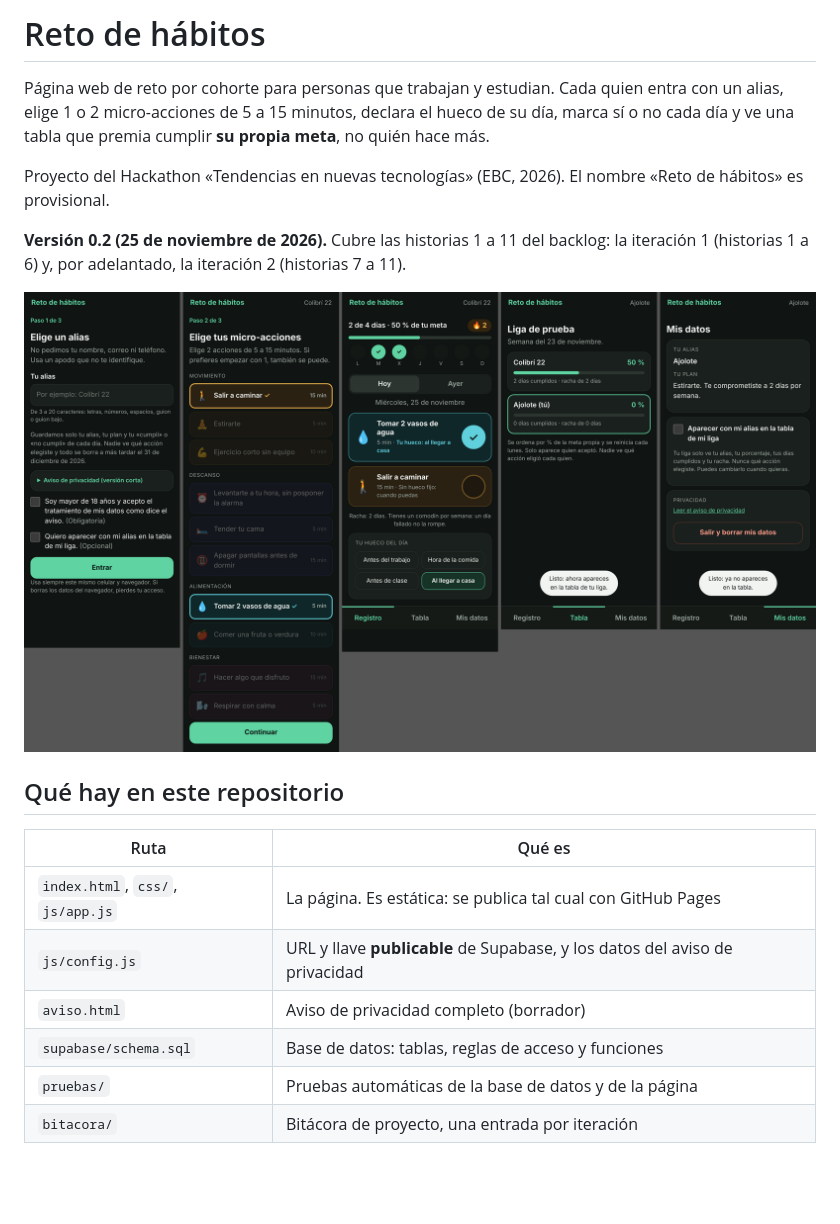
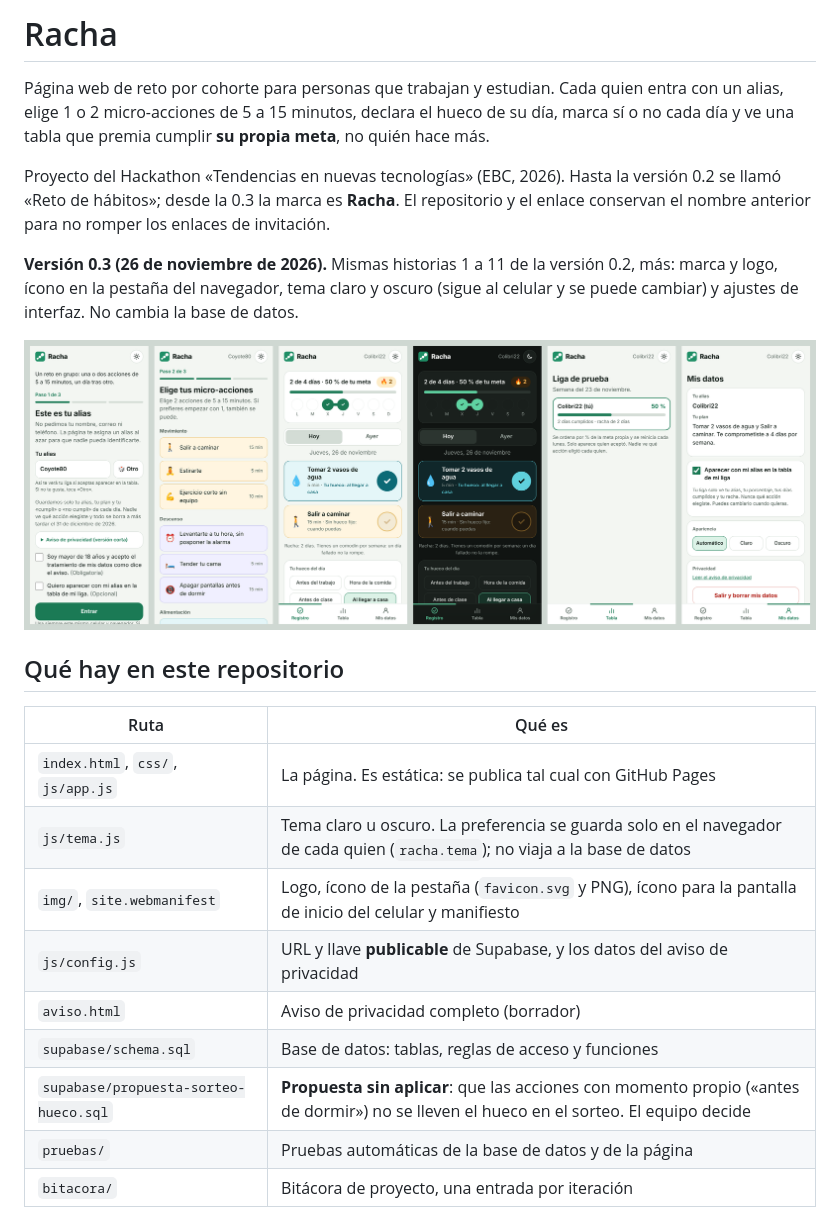
Before and after one commit to pedropda/reto-habitos, a Markdown page: README.md, the part around one of its changes. Rendered like a GitHub page; pictures changed too: docs/pantallas-v0.3.png (added); blank space fills up the shorter version.

```diff
--- a/README.md
+++ b/README.md
@@ -1,21 +1,24 @@
-# Reto de hábitos
+# Racha
 
 Página web de reto por cohorte para personas que trabajan y estudian. Cada quien entra con un alias, elige 1 o 2 micro-acciones de 5 a 15 minutos, declara el hueco de su día, marca sí o no cada día y ve una tabla que premia cumplir **su propia meta**, no quién hace más.
 
-Proyecto del Hackathon «Tendencias en nuevas tecnologías» (EBC, 2026). El nombre «Reto de hábitos» es provisional.
+Proyecto del Hackathon «Tendencias en nuevas tecnologías» (EBC, 2026). Hasta la versión 0.2 se llamó «Reto de hábitos»; desde la 0.3 la marca es **Racha**. El repositorio y el enlace conservan el nombre anterior para no romper los enlaces de invitación.
 
-**Versión 0.2 (25 de noviembre de 2026).** Cubre las historias 1 a 11 del backlog: la iteración 1 (historias 1 a 6) y, por adelantado, la iteración 2 (historias 7 a 11).
+**Versión 0.3 (26 de noviembre de 2026).** Mismas historias 1 a 11 de la versión 0.2, más: marca y logo, ícono en la pestaña del navegador, tema claro y oscuro (sigue al celular y se puede cambiar) y ajustes de interfaz. No cambia la base de datos.
 
-![Pantallas de la versión 0.2, con datos de prueba](docs/pantallas-v0.2.png)
+![Pantallas de la versión 0.3, con datos de prueba](docs/pantallas-v0.3.png)
 
 ## Qué hay en este repositorio
 
 | Ruta | Qué es |
 |---|---|
 | `index.html`, `css/`, `js/app.js` | La página. Es estática: se publica tal cual con GitHub Pages |
+| `js/tema.js` | Tema claro u oscuro. La preferencia se guarda solo en el navegador de cada quien (`racha.tema`); no viaja a la base de datos |
+| `img/`, `site.webmanifest` | Logo, ícono de la pestaña (`favicon.svg` y PNG), ícono para la pantalla de inicio del celular y manifiesto |
 | `js/config.js` | URL y llave **publicable** de Supabase, y los datos del aviso de privacidad |
 | `aviso.html` | Aviso de privacidad completo (borrador) |
 | `supabase/schema.sql` | Base de datos: tablas, reglas de acceso y funciones |
+| `supabase/propuesta-sorteo-hueco.sql` | **Propuesta sin aplicar**: que las acciones con momento propio («antes de dormir») no se lleven el hueco en el sorteo. El equipo decide |
 | `pruebas/` | Pruebas automáticas de la base de datos y de la página |
 | `bitacora/` | Bitácora de proyecto, una entrada por iteración |
 
```
Also changed, not shown: other parts of README.md (+3 -2 lines), bitacora/iteracion-1.md (+5 -1 lines), img/icon-180.png (added), img/icon-192.png (added), img/icon-32.png (added), img/icon-512.png (added), 11 other files.
